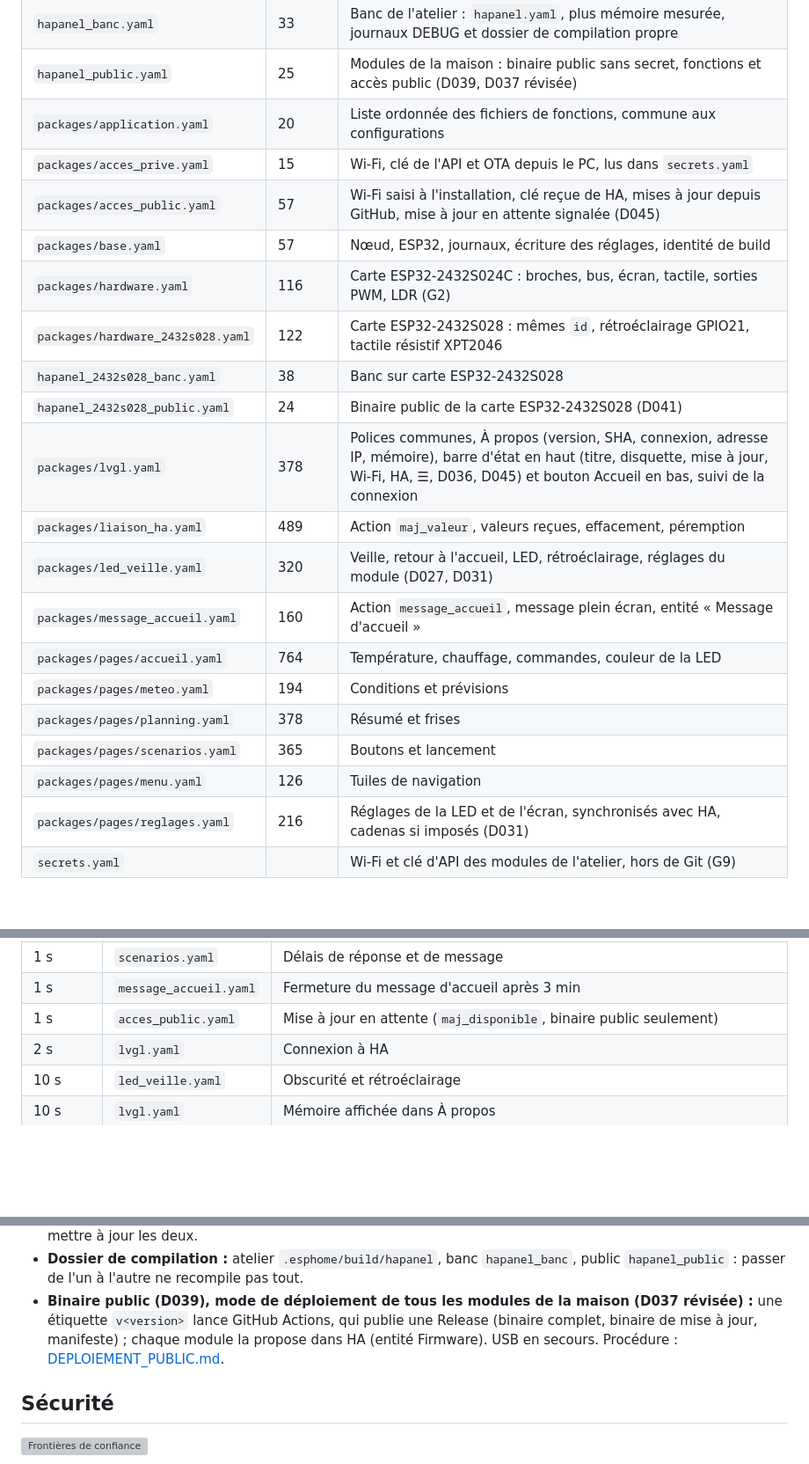
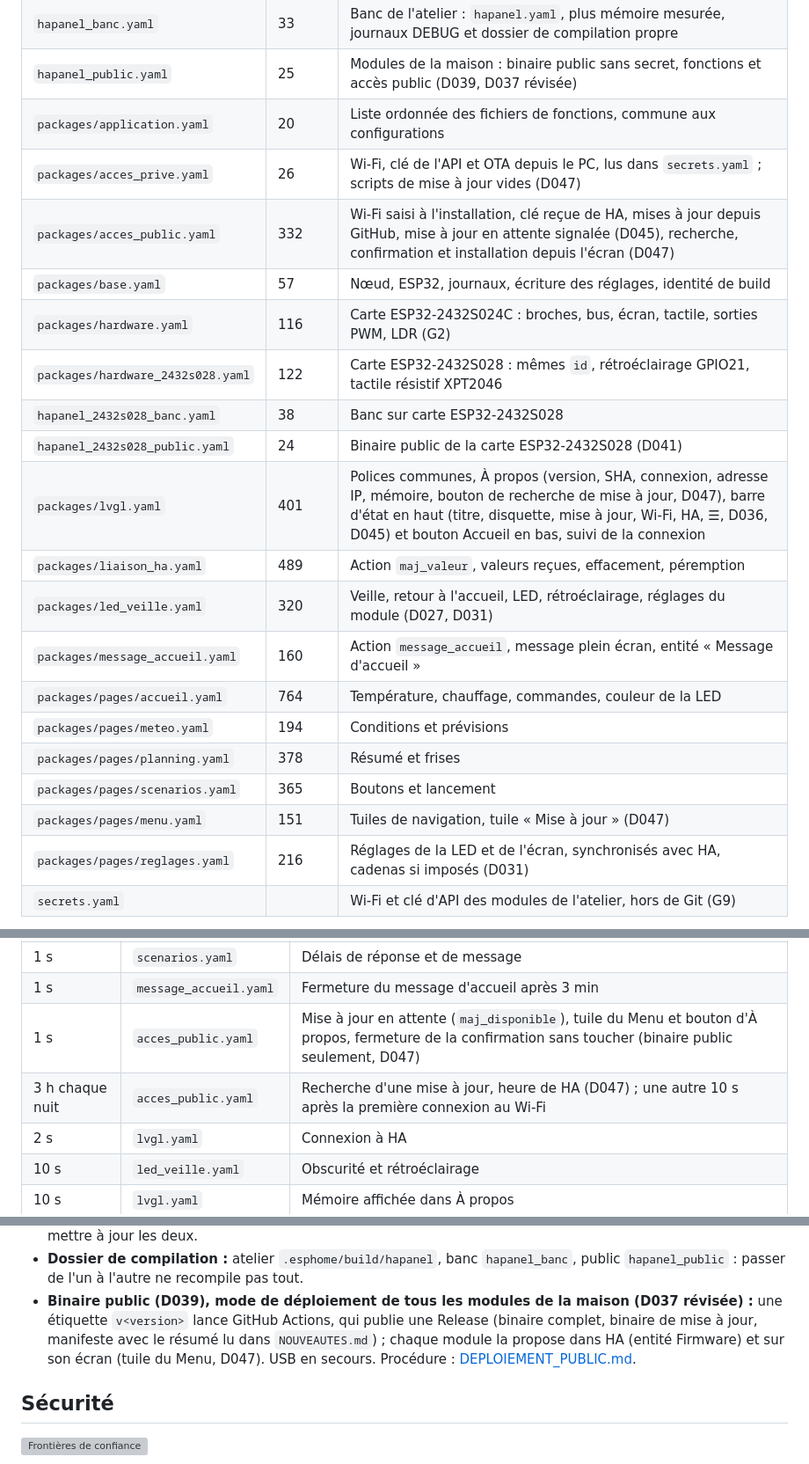
Before and after one commit to cnuma/HAPanel, a Markdown page: docs/ARCHITECTURE.md, 3 parts joined by grey strips. Shown at 88% size. Drawn GitHub-style; blank space fills up the shorter version; grey boxes are pictures that could not be loaded.

```diff
--- a/docs/ARCHITECTURE.md
+++ b/docs/ARCHITECTURE.md
@@ -57,14 +57,14 @@ le tactile et le réseau (G1). Ces lambdas restent du C++, inséré tel quel dan
 | `hapanel_banc.yaml` | 33 | Banc de l'atelier : `hapanel.yaml`, plus mémoire mesurée, journaux DEBUG et dossier de compilation propre |
 | `hapanel_public.yaml` | 25 | Modules de la maison : binaire public sans secret, fonctions et accès public (D039, D037 révisée) |
 | `packages/application.yaml` | 20 | Liste ordonnée des fichiers de fonctions, commune aux configurations |
-| `packages/acces_prive.yaml` | 15 | Wi-Fi, clé de l'API et OTA depuis le PC, lus dans `secrets.yaml` |
-| `packages/acces_public.yaml` | 57 | Wi-Fi saisi à l'installation, clé reçue de HA, mises à jour depuis GitHub, mise à jour en attente signalée (D045) |
+| `packages/acces_prive.yaml` | 26 | Wi-Fi, clé de l'API et OTA depuis le PC, lus dans `secrets.yaml` ; scripts de mise à jour vides (D047) |
+| `packages/acces_public.yaml` | 332 | Wi-Fi saisi à l'installation, clé reçue de HA, mises à jour depuis GitHub, mise à jour en attente signalée (D045), recherche, confirmation et installation depuis l'écran (D047) |
 | `packages/base.yaml` | 57 | Nœud, ESP32, journaux, écriture des réglages, identité de build |
 | `packages/hardware.yaml` | 116 | Carte ESP32-2432S024C : broches, bus, écran, tactile, sorties PWM, LDR (G2) |
 | `packages/hardware_2432s028.yaml` | 122 | Carte ESP32-2432S028 : mêmes `id`, rétroéclairage GPIO21, tactile résistif XPT2046 |
 | `hapanel_2432s028_banc.yaml` | 38 | Banc sur carte ESP32-2432S028 |
 | `hapanel_2432s028_public.yaml` | 24 | Binaire public de la carte ESP32-2432S028 (D041) |
-| `packages/lvgl.yaml` | 378 | Polices communes, À propos (version, SHA, connexion, adresse IP, mémoire), barre d'état en haut (titre, disquette, mise à jour, Wi-Fi, HA, ☰, D036, D045) et bouton Accueil en bas, suivi de la connexion |
+| `packages/lvgl.yaml` | 401 | Polices communes, À propos (version, SHA, connexion, adresse IP, mémoire, bouton de recherche de mise à jour, D047), barre d'état en haut (titre, disquette, mise à jour, Wi-Fi, HA, ☰, D036, D045) et bouton Accueil en bas, suivi de la connexion |
 | `packages/liaison_ha.yaml` | 489 | Action `maj_valeur`, valeurs reçues, effacement, péremption |
 | `packages/led_veille.yaml` | 320 | Veille, retour à l'accueil, LED, rétroéclairage, réglages du module (D027, D031) |
 | `packages/message_accueil.yaml` | 160 | Action `message_accueil`, message plein écran, entité « Message d'accueil » |
@@ -72,7 +72,7 @@ le tactile et le réseau (G1). Ces lambdas restent du C++, inséré tel quel dan
 | `packages/pages/meteo.yaml` | 194 | Conditions et prévisions |
 | `packages/pages/planning.yaml` | 378 | Résumé et frises |
 | `packages/pages/scenarios.yaml` | 365 | Boutons et lancement |
-| `packages/pages/menu.yaml` | 126 | Tuiles de navigation |
+| `packages/pages/menu.yaml` | 151 | Tuiles de navigation, tuile « Mise à jour » (D047) |
 | `packages/pages/reglages.yaml` | 216 | Réglages de la LED et de l'écran, synchronisés avec HA, cadenas si imposés (D031) |
 | `secrets.yaml` | | Wi-Fi et clé d'API des modules de l'atelier, hors de Git (G9) |
 
@@ -181,7 +181,8 @@ Les tâches périodiques donnent le rythme du module :
 | 1 s | `led_veille.yaml` | Retour à l'accueil, veille, réveil sans HA |
 | 1 s | `scenarios.yaml` | Délais de réponse et de message |
 | 1 s | `message_accueil.yaml` | Fermeture du message d'accueil après 3 min |
-| 1 s | `acces_public.yaml` | Mise à jour en attente (`maj_disponible`, binaire public seulement) |
+| 1 s | `acces_public.yaml` | Mise à jour en attente (`maj_disponible`), tuile du Menu et bouton d'À propos, fermeture de la confirmation sans toucher (binaire public seulement, D047) |
+| 3 h chaque nuit | `acces_public.yaml` | Recherche d'une mise à jour, heure de HA (D047) ; une autre 10 s après la première connexion au Wi-Fi |
 | 2 s | `lvgl.yaml` | Connexion à HA |
 | 10 s | `led_veille.yaml` | Obscurité et rétroéclairage |
 | 10 s | `lvgl.yaml` | Mémoire affichée dans À propos |
@@ -607,7 +608,8 @@ message au toucher, après 3 minutes ou à la déconnexion de HA (P2).
   `hapanel_public` : passer de l'un à l'autre ne recompile pas tout.
 - **Binaire public (D039), mode de déploiement de tous les modules de la maison (D037 révisée) :**
   une étiquette `v<version>` lance GitHub Actions, qui publie une Release (binaire complet, binaire
-  de mise à jour, manifeste) ; chaque module la propose dans HA (entité Firmware). USB en secours. Procédure : [DEPLOIEMENT_PUBLIC.md](DEPLOIEMENT_PUBLIC.md).
+  de mise à jour, manifeste avec le résumé lu dans `NOUVEAUTES.md`) ; chaque module la propose dans
+  HA (entité Firmware) et sur son écran (tuile du Menu, D047). USB en secours. Procédure : [DEPLOIEMENT_PUBLIC.md](DEPLOIEMENT_PUBLIC.md).
 
 ## Sécurité
 
```
Also changed, not shown: other parts of docs/ARCHITECTURE.md (+1 -1 lines), docs/images/apropos.png, docs/images/menu.png, 1 other file.
